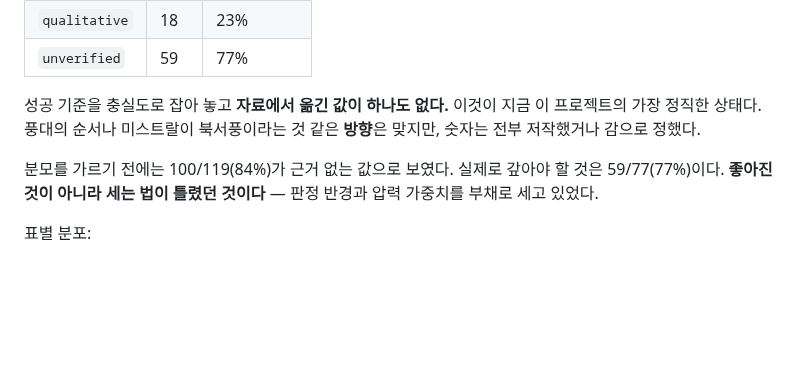
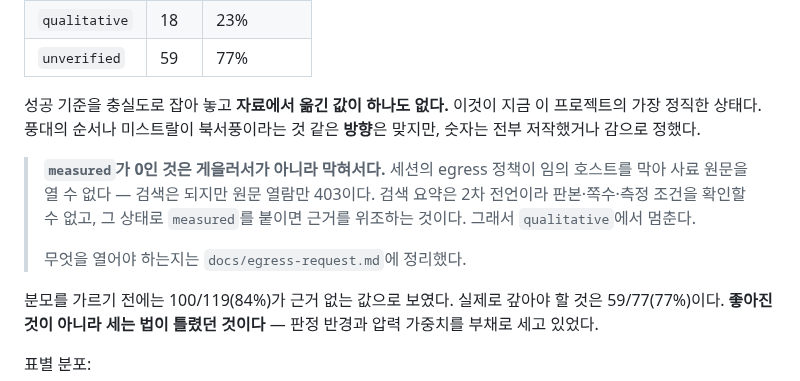
Before and after one commit to cbcruk/uw3, a Markdown page: SPEC.md, the part around the change. Rendered like a GitHub page; blank space fills up the shorter version.

```diff
--- a/SPEC.md
+++ b/SPEC.md
@@ -359,6 +359,13 @@ A*는 희소 자료구조(Map/Set)를 쓴다. 조밀 배열이면 1/8°에서만
 프로젝트의 가장 정직한 상태다. 풍대의 순서나 미스트랄이 북서풍이라는 것 같은
 **방향**은 맞지만, 숫자는 전부 저작했거나 감으로 정했다.
 
+> **`measured`가 0인 것은 게을러서가 아니라 막혀서다.** 세션의 egress 정책이 임의
+> 호스트를 막아 사료 원문을 열 수 없다 — 검색은 되지만 원문 열람만 403이다.
+> 검색 요약은 2차 전언이라 판본·쪽수·측정 조건을 확인할 수 없고, 그 상태로
+> `measured`를 붙이면 근거를 위조하는 것이다. 그래서 `qualitative`에서 멈춘다.
+>
+> 무엇을 열어야 하는지는 `docs/egress-request.md`에 정리했다.
+
 분모를 가르기 전에는 100/119(84%)가 근거 없는 값으로 보였다. 실제로 갚아야 할 것은
 59/77(77%)이다. **좋아진 것이 아니라 세는 법이 틀렸던 것이다** — 판정 반경과 압력
 가중치를 부채로 세고 있었다.
```
Also changed, not shown: CLAUDE.md (+1 -0 lines), docs/egress-request.md (added, +122 -0 lines).
